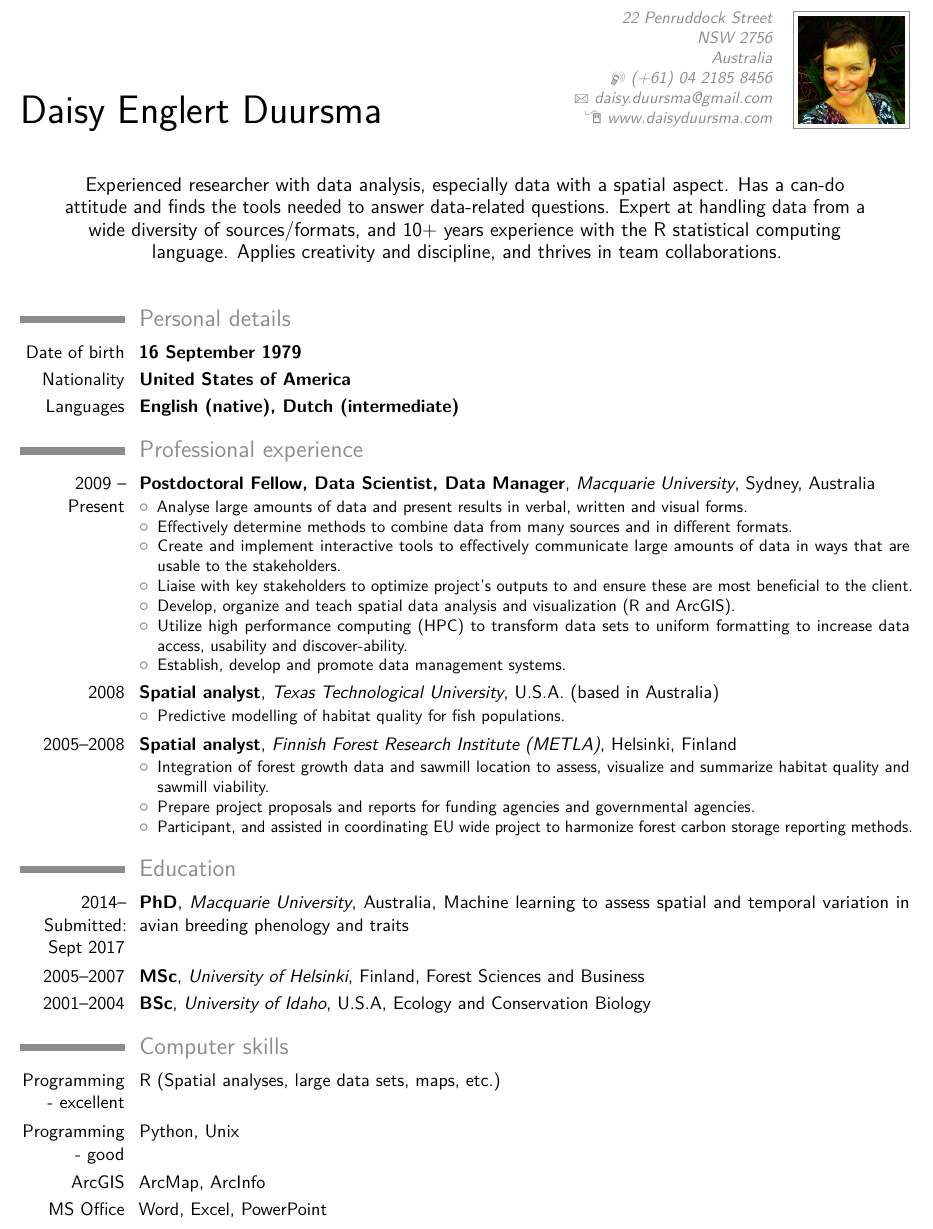
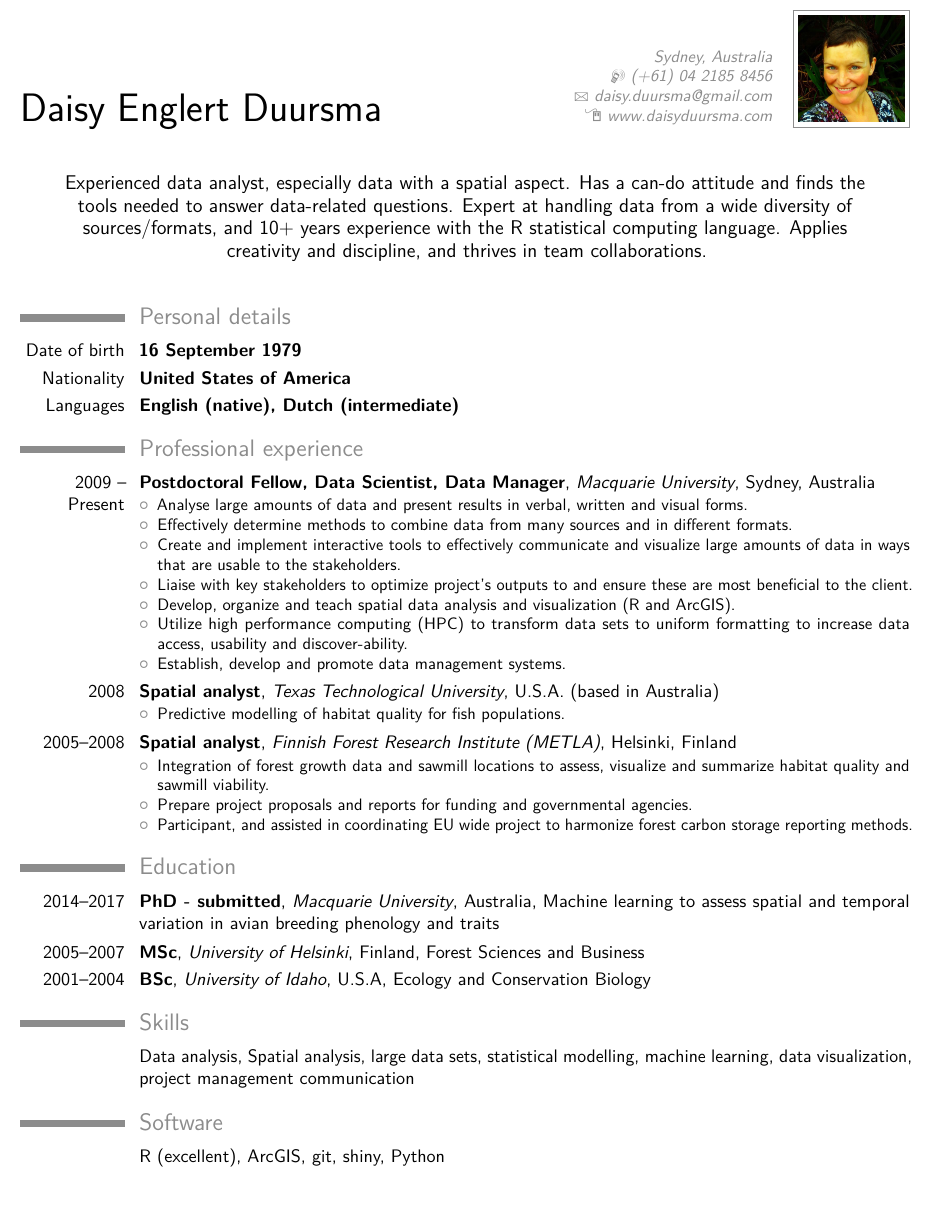
Before and after one commit to daisyduursma/CV_Latex, a LaTeX CV (daisycv.tex): part of the page, cut at the place of the change, the shorter picture padded with empty space. Compiled offline with pdfLaTeX.

Commit message:
Changed formatting of fonts, white space etc. Also updated skills and quite

```diff
--- a/daisycv.tex
+++ b/daisycv.tex
@@ -19,13 +19,13 @@
 % personal data
 \name{Daisy}{Englert Duursma}
 %\title{Resum title}                               % optional, remove / comment the line if not wanted
-\address{22 Penruddock Street}{NSW 2756}{Australia}
+\address{Sydney, Australia}{}{}
 \phone[mobile]{(+61) 04 2185 8456}
 \email{daisy.duursma@gmail.com}
 \homepage{www.daisyduursma.com}
 %\\extrainfo{additional information}
 \photo[64pt][0.4pt]{daisypic}                       % optional, remove / comment the line if not wanted; '64pt' is the height the picture must be resized to, 0.4pt is the thickness of the frame around it (put it to 0pt for no frame) and 'picture' is the name of the picture file
-\quote{Experienced researcher with data analysis, especially data with a spatial aspect. Has a can-do attitude and finds the tools needed to answer data-related questions. Expert at handling data from a wide diversity of sources/formats, and 10+ years experience with the R statistical computing language. Applies creativity and discipline, and thrives in team collaborations.}                                 % optional, remove / comment the line if not wanted
+\quote{Experienced data analyst, especially data with a spatial aspect. Has a can-do attitude and finds the tools needed to answer data-related questions. Expert at handling data from a wide diversity of sources/formats, and 10+ years experience with the R statistical computing language. Applies creativity and discipline, and thrives in team collaborations.}                                 % optional, remove / comment the line if not wanted
 %----------------------------------------------------------------------------------
 %            content
 %----------------------------------------------------------------------------------
@@ -50,7 +50,7 @@
   {\begin{itemize}
   \item Analyse large amounts of data and present results in verbal, written and visual forms.
   \item Effectively determine methods to combine data from many sources and in different formats.
-  \item Create and implement interactive tools to effectively communicate large amounts of data in ways that are usable to the stakeholders.
+  \item Create and implement interactive tools to effectively communicate and visualize large amounts of data in ways that are usable to the stakeholders.
   \item Liaise with key stakeholders to optimize project’s outputs to and ensure these are most beneficial to the client.
   \item Develop, organize and teach spatial data analysis and visualization (R and ArcGIS).
   \item Utilize high performance computing (HPC) to transform data sets to uniform formatting to increase data access, usability and discover-ability.
@@ -76,8 +76,8 @@
   {Helsinki, Finland}
   {}
   {\begin{itemize}
-  \item Integration of forest growth data and sawmill location to assess, visualize and summarize habitat quality and sawmill viability.
-  \item Prepare project proposals and reports for funding agencies and governmental agencies.
+  \item Integration of forest growth data and sawmill locations to assess, visualize and summarize habitat quality and sawmill viability.
+  \item Prepare project proposals and reports for funding and governmental agencies.
   \item Participant, and assisted in coordinating EU wide project to harmonize forest carbon storage reporting methods.
   \end{itemize}
   }
@@ -85,7 +85,7 @@
 \section{Education}
 
 \cventry
-    {2014--Submitted: Sept 2017}{PhD}{Macquarie University}{Australia}
+    {2014--2017}{PhD - submitted}{Macquarie University}{Australia}
     {Machine learning to assess spatial and temporal variation in avian breeding phenology and traits}{}
 
 \cventry
@@ -120,11 +120,10 @@
 % \cvitemwithcomment{Language 2}{Skill level}{Comment}
 % \cvitemwithcomment{Language 3}{Skill level}{Comment}
 
-\section{Computer skills}
-\cvitem{Programming - excellent}{R (Spatial analyses, large data sets, maps, etc.)}{}{}
-\cvitem{Programming - good}{Python, Unix}{}{}
-\cvitem{ArcGIS}{ArcMap, ArcInfo}{}{}
-\cvitem{MS Office}{Word, Excel, PowerPoint}{}{}
+\section{Skills}
+\cvitem{}{Data analysis, Spatial analysis, large data sets, statistical modelling, machine learning, data visualization, project management communication}{}{}
 
+\section{Software}
+\cvitem{}{R (excellent), ArcGIS, git, shiny, Python}{}{}
 
 \end{document}
```
Also changed, not shown: daisycv.pdf, 2 other files.
